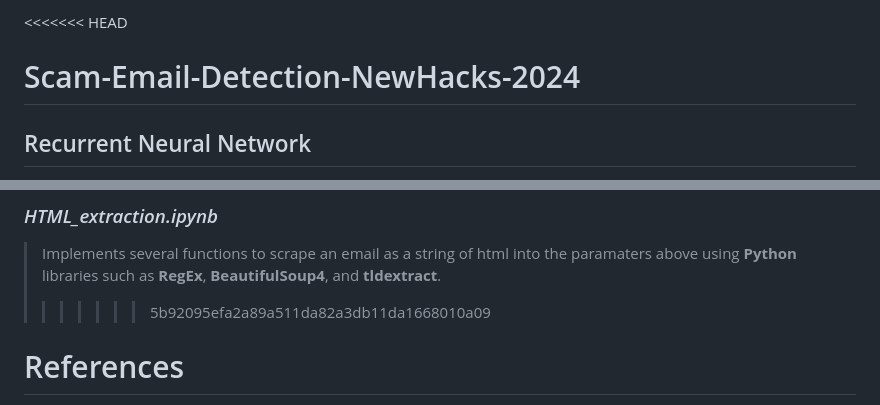
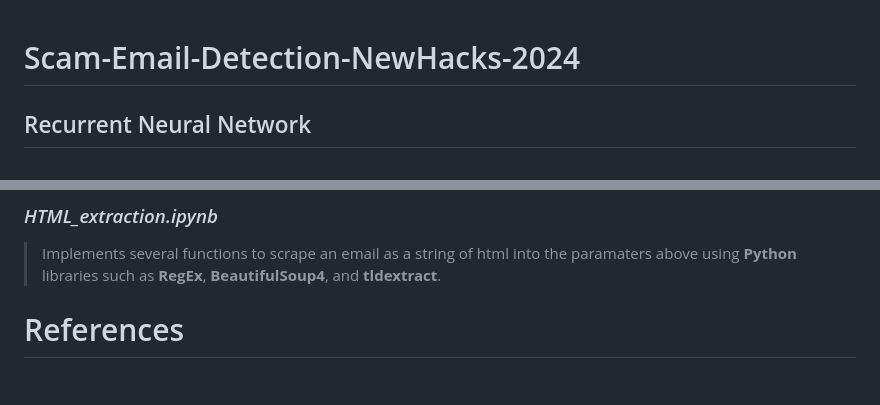
Before and after one commit to NPinzin/Phishing-Email-Detection-NewHacks-2024, a Markdown page: README.md, 2 parts joined by grey strips. GitHub-like rendering; blank space fills up the shorter version.

```diff
--- a/README.md
+++ b/README.md
@@ -1,4 +1,3 @@
-<<<<<<< HEAD
 # Scam-Email-Detection-NewHacks-2024
 
 ## Recurrent Neural Network
@@ -81,7 +80,6 @@ Including,
 
 ### *HTML_extraction.ipynb*
 > Implements several functions to scrape an email as a string of html into the paramaters above using **Python** libraries such as **RegEx**, **BeautifulSoup4**, and **tldextract**.
->>>>>>> 5b92095efa2a89a511da82a3db11da1668010a09
 
 
 # References
```
